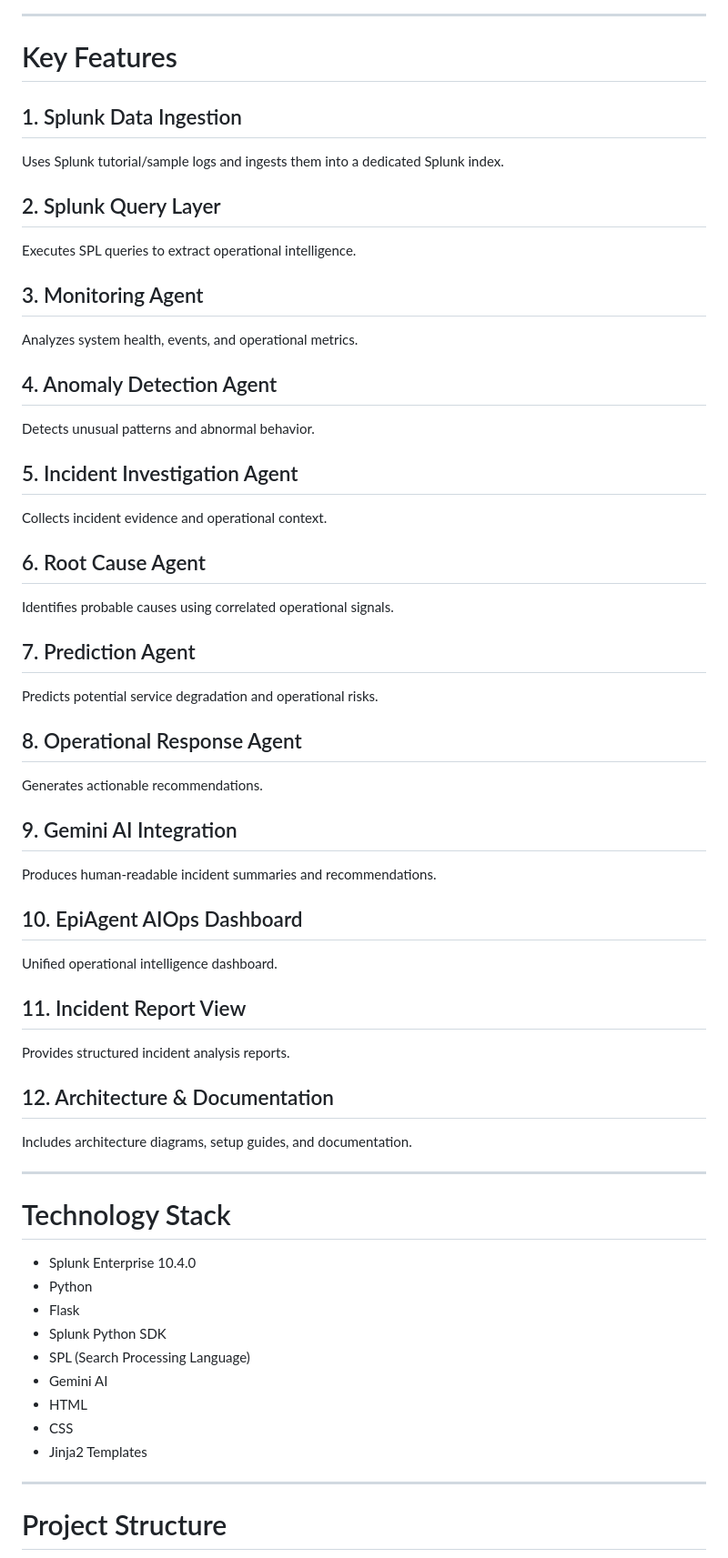
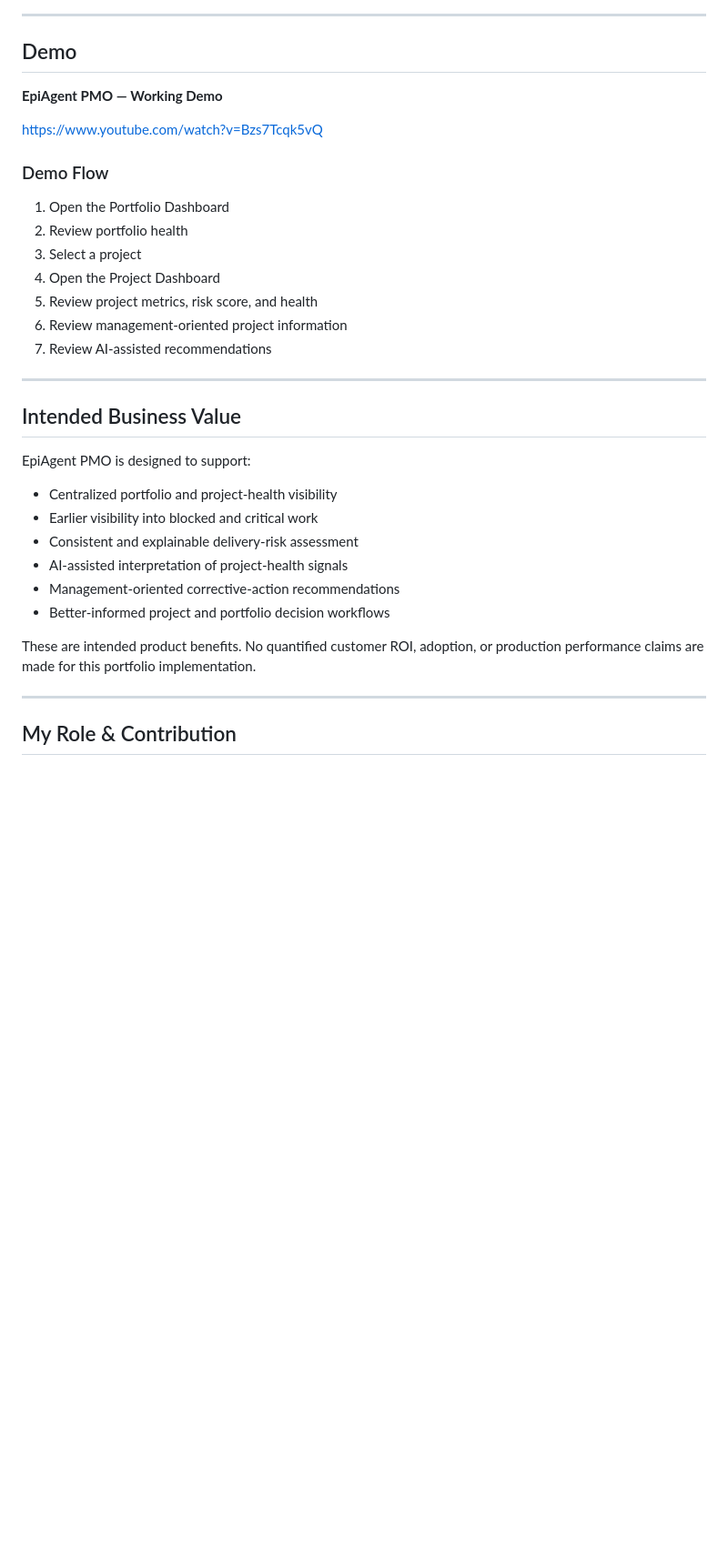
Before and after one commit to AdminEpiware/EpiAgent-AIOps, a Markdown page: README.md, the part around one of its changes. Shown at 91% size. Drawn GitHub-style; blank space fills up the shorter version.

Commit message:
Add files via upload
README updated

```diff
--- a/README.md
+++ b/README.md
@@ -77,59 +316,38 @@ The final output provides system health, anomalies, root causes, risk prediction
 
 ---
 
-# Key Features
+## Demo
 
-## 1. Splunk Data Ingestion
-Uses Splunk tutorial/sample logs and ingests them into a dedicated Splunk index.
+**EpiAgent PMO — Working Demo**
 
-## 2. Splunk Query Layer
-Executes SPL queries to extract operational intelligence.
+https://www.youtube.com/watch?v=Bzs7Tcqk5vQ
 
-## 3. Monitoring Agent
-Analyzes system health, events, and operational metrics.
+### Demo Flow
 
-## 4. Anomaly Detection Agent
-Detects unusual patterns and abnormal behavior.
-
-## 5. Incident Investigation Agent
-Collects incident evidence and operational context.
-
-## 6. Root Cause Agent
-Identifies probable causes using correlated operational signals.
-
-## 7. Prediction Agent
-Predicts potential service degradation and operational risks.
-
-## 8. Operational Response Agent
-Generates actionable recommendations.
-
-## 9. Gemini AI Integration
-Produces human-readable incident summaries and recommendations.
-
-## 10. EpiAgent AIOps Dashboard
-Unified operational intelligence dashboard.
-
-## 11. Incident Report View
-Provides structured incident analysis reports.
-
-## 12. Architecture & Documentation
-Includes architecture diagrams, setup guides, and documentation.
+1. Open the Portfolio Dashboard
+2. Review portfolio health
+3. Select a project
+4. Open the Project Dashboard
+5. Review project metrics, risk score, and health
+6. Review management-oriented project information
+7. Review AI-assisted recommendations
 
 ---
 
-# Technology Stack
+## Intended Business Value
 
-- Splunk Enterprise 10.4.0
-- Python
-- Flask
-- Splunk Python SDK
-- SPL (Search Processing Language)
-- Gemini AI
-- HTML
-- CSS
-- Jinja2 Templates
+EpiAgent PMO is designed to support:
+
+* Centralized portfolio and project-health visibility
+* Earlier visibility into blocked and critical work
+* Consistent and explainable delivery-risk assessment
+* AI-assisted interpretation of project-health signals
+* Management-oriented corrective-action recommendations
+* Better-informed project and portfolio decision workflows
+
+These are intended product benefits. No quantified customer ROI, adoption, or production performance claims are made for this portfolio implementation.
 
 ---
 
-# Project Structure
+## My Role & Contribution
 
```
Also changed, not shown: other parts of README.md (+370 -204 lines).
